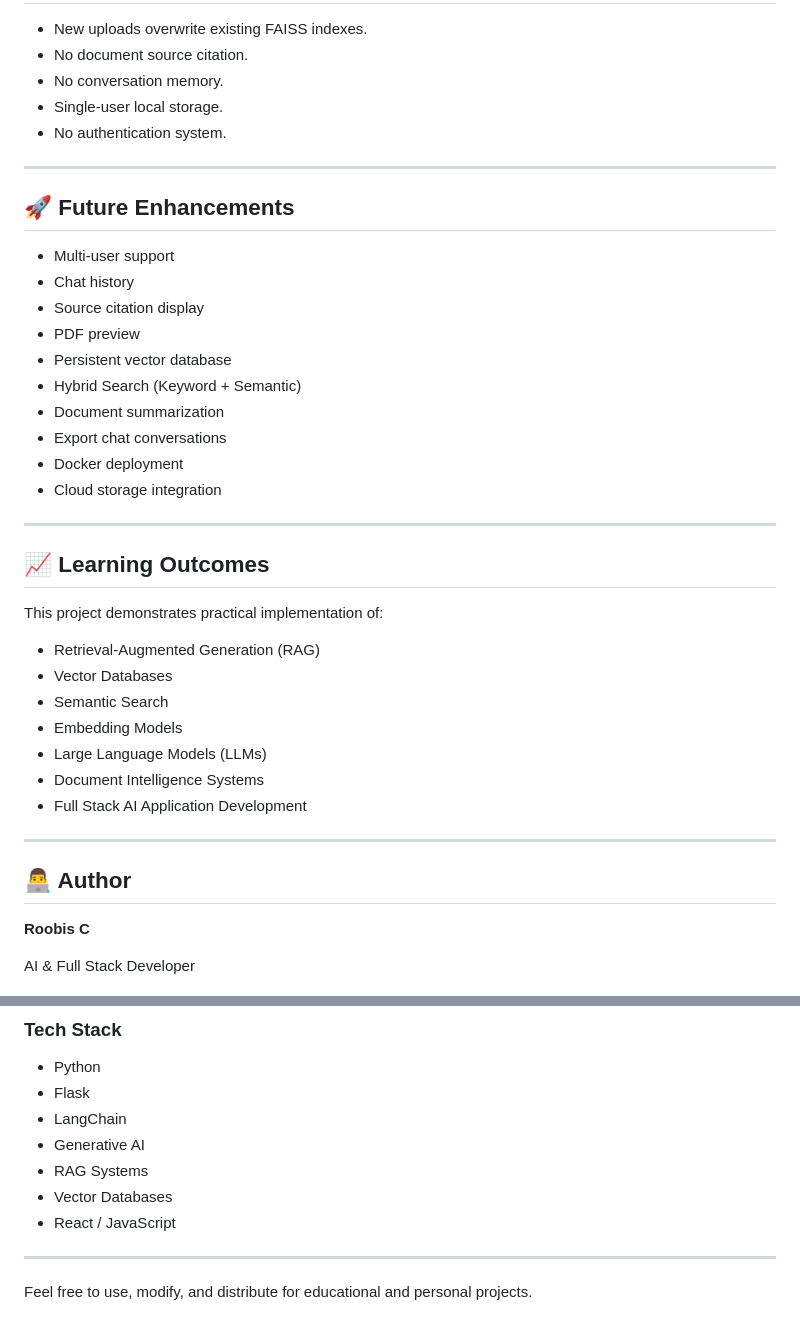
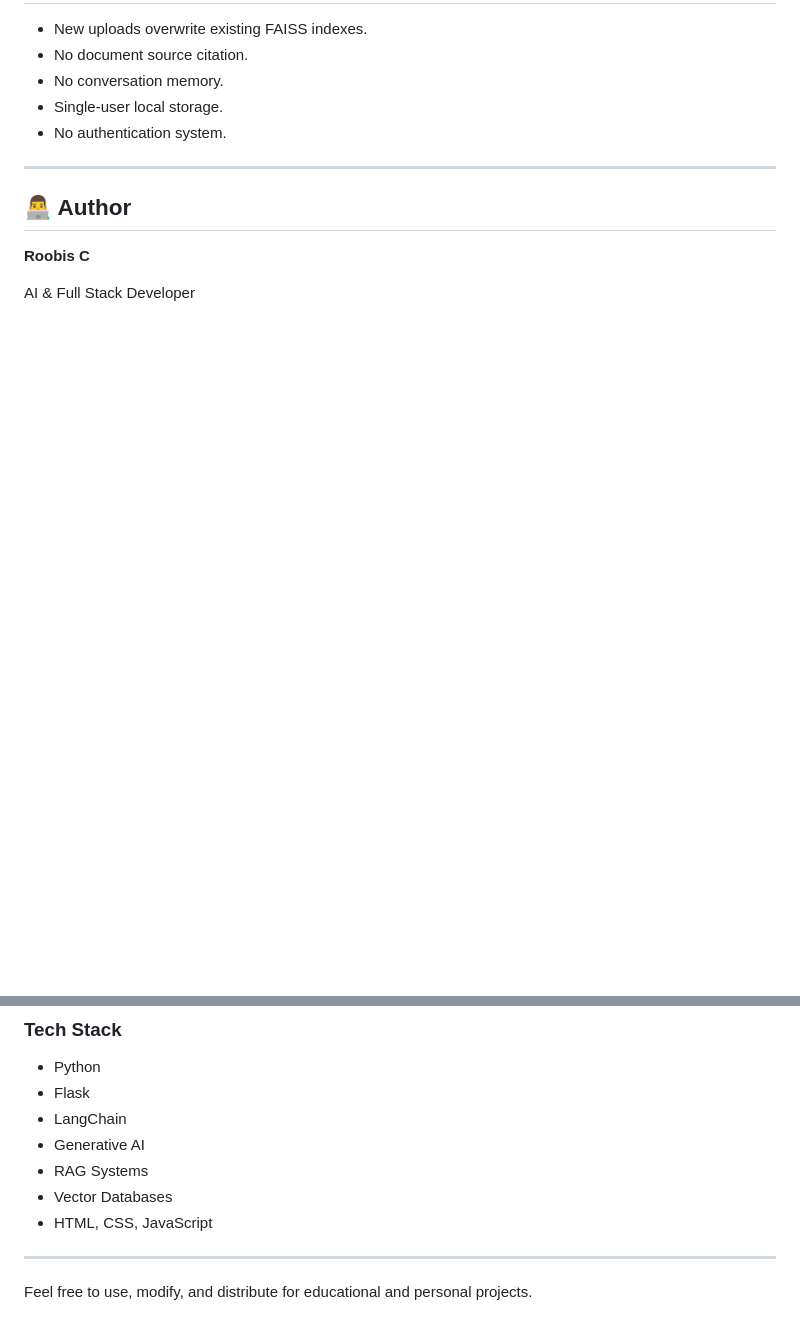
Before and after one commit to Roobis-c/SmartLearn-AI___RAG, a Markdown page: README.md, 2 parts joined by grey strips. Drawn GitHub-style; blank space fills up the shorter version.

```diff
--- a/README.md
+++ b/README.md
@@ -343,35 +292,6 @@ to reduce redundancy and improve integrity.
 
 ---
 
-## 🚀 Future Enhancements
-
-- Multi-user support
-- Chat history
-- Source citation display
-- PDF preview
-- Persistent vector database
-- Hybrid Search (Keyword + Semantic)
-- Document summarization
-- Export chat conversations
-- Docker deployment
-- Cloud storage integration
-
----
-
-## 📈 Learning Outcomes
-
-This project demonstrates practical implementation of:
-
-- Retrieval-Augmented Generation (RAG)
-- Vector Databases
-- Semantic Search
-- Embedding Models
-- Large Language Models (LLMs)
-- Document Intelligence Systems
-- Full Stack AI Application Development
-
----
-
 ## 👨‍💻 Author
 
 **Roobis C**
@@ -386,7 +306,7 @@ AI & Full Stack Developer
 - Generative AI
 - RAG Systems
 - Vector Databases
-- React / JavaScript
+- HTML, CSS, JavaScript
 
 ---
 
```
Also changed, not shown: other parts of README.md (+0 -51 lines).
